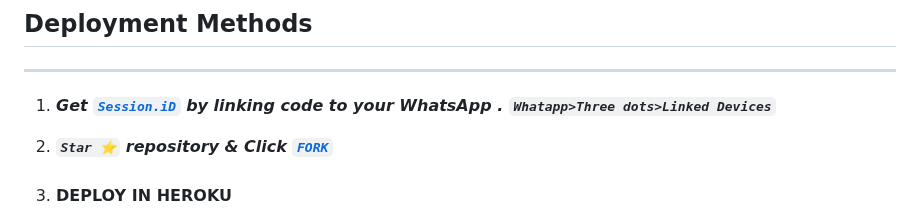
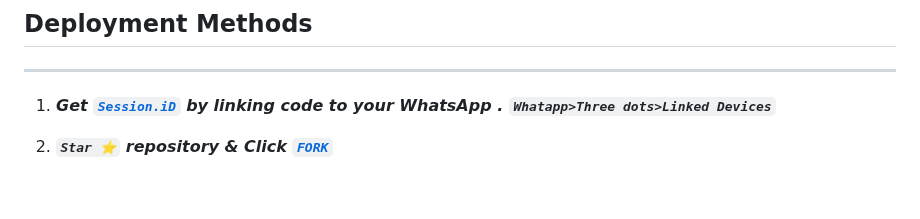
Before and after one commit to xhclintohn/Bellah-Xmd, a Markdown page: README.md, the part around one of its changes. Drawn GitHub-style; blank space fills up the shorter version.

```diff
--- a/README.md
+++ b/README.md
@@ -46,5 +46,4 @@
 
 2.  ***`Star ⭐` repository & Click [`FORK`](https://github.com/Tennor-modz/bellah-XMD/fork)***
 
-3.  #### DEPLOY IN HEROKU
 
```
Also changed, not shown: other parts of README.md (+12 -1 lines).
